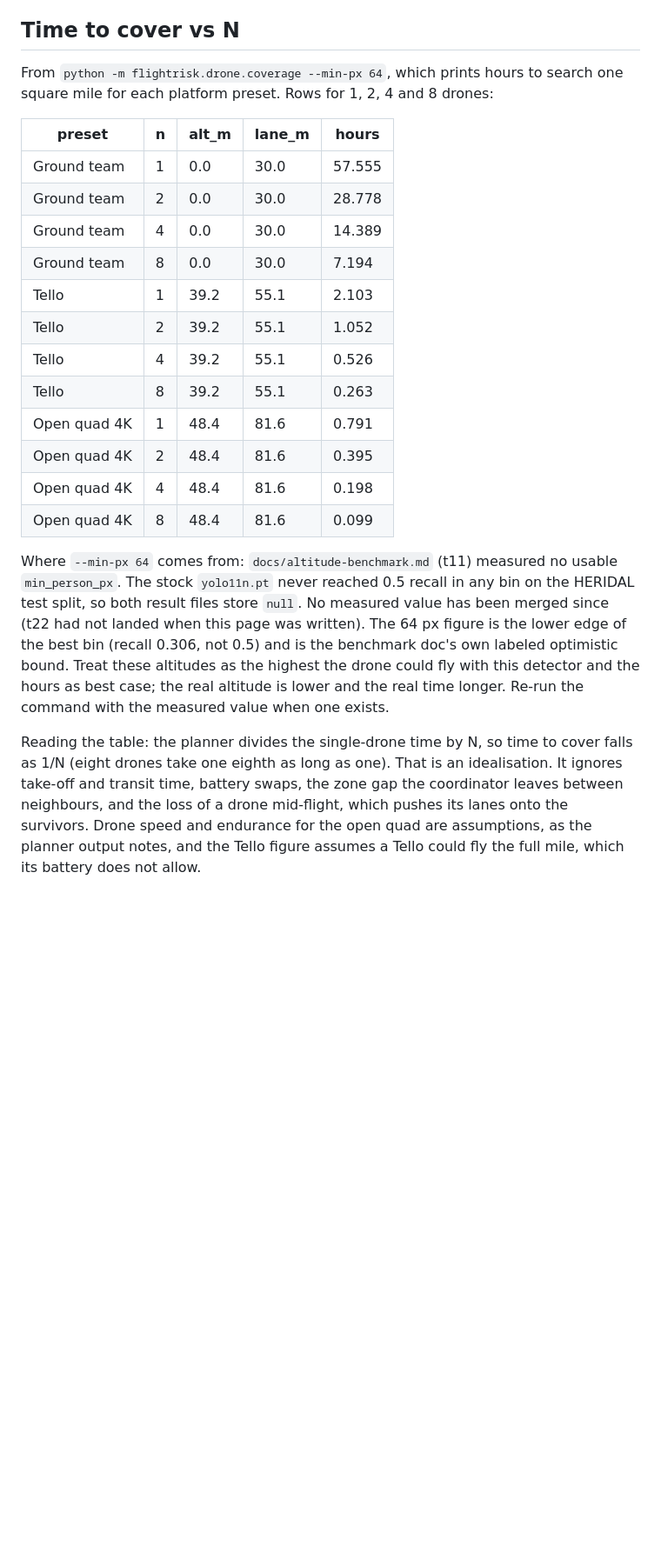
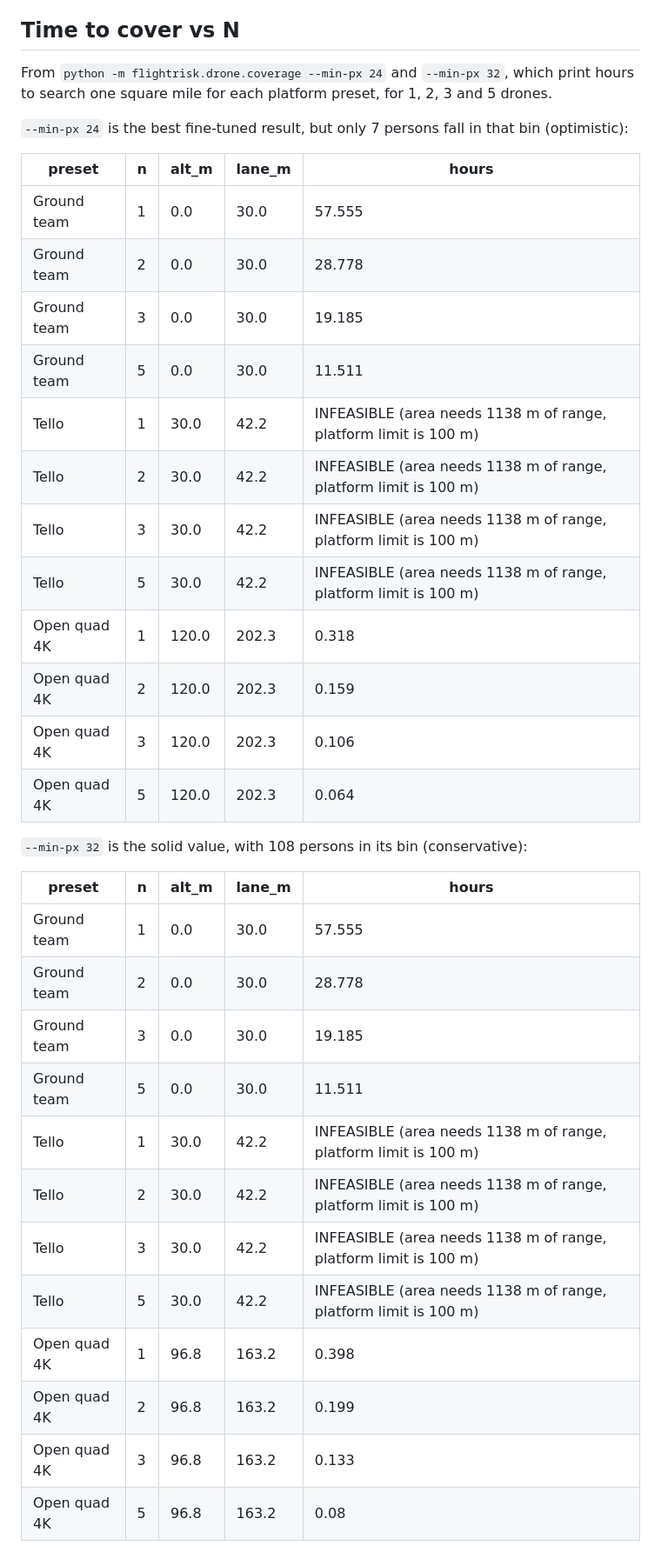
Before and after one commit to KurtLehnardt/flightRisk, a Markdown page: docs/fleet-scaling.md, the part around one of its changes. Shown at 87% size. Rendered like a GitHub page; blank space fills up the shorter version.

```diff
--- a/docs/fleet-scaling.md
+++ b/docs/fleet-scaling.md
@@ -66,23 +66,39 @@ The first N = 4 runs used the edges' default geofence of 500 cm around takeoff.
 
 ## Time to cover vs N
 
-From `python -m flightrisk.drone.coverage --min-px 64`, which prints hours to search one square mile for each platform preset. Rows for 1, 2, 4 and 8 drones:
+From `python -m flightrisk.drone.coverage --min-px 24` and `--min-px 32`, which print hours to search one square mile for each platform preset, for 1, 2, 3 and 5 drones.
+
+`--min-px 24` is the best fine-tuned result, but only 7 persons fall in that bin (optimistic):
 
 | preset | n | alt_m | lane_m | hours |
 |---|---|---|---|---|
 | Ground team | 1 | 0.0 | 30.0 | 57.555 |
 | Ground team | 2 | 0.0 | 30.0 | 28.778 |
-| Ground team | 4 | 0.0 | 30.0 | 14.389 |
-| Ground team | 8 | 0.0 | 30.0 | 7.194 |
-| Tello | 1 | 39.2 | 55.1 | 2.103 |
-| Tello | 2 | 39.2 | 55.1 | 1.052 |
-| Tello | 4 | 39.2 | 55.1 | 0.526 |
-| Tello | 8 | 39.2 | 55.1 | 0.263 |
-| Open quad 4K | 1 | 48.4 | 81.6 | 0.791 |
-| Open quad 4K | 2 | 48.4 | 81.6 | 0.395 |
-| Open quad 4K | 4 | 48.4 | 81.6 | 0.198 |
-| Open quad 4K | 8 | 48.4 | 81.6 | 0.099 |
+| Ground team | 3 | 0.0 | 30.0 | 19.185 |
+| Ground team | 5 | 0.0 | 30.0 | 11.511 |
+| Tello | 1 | 30.0 | 42.2 | INFEASIBLE (area needs 1138 m of range, platform limit is 100 m) |
+| Tello | 2 | 30.0 | 42.2 | INFEASIBLE (area needs 1138 m of range, platform limit is 100 m) |
+| Tello | 3 | 30.0 | 42.2 | INFEASIBLE (area needs 1138 m of range, platform limit is 100 m) |
+| Tello | 5 | 30.0 | 42.2 | INFEASIBLE (area needs 1138 m of range, platform limit is 100 m) |
+| Open quad 4K | 1 | 120.0 | 202.3 | 0.318 |
+| Open quad 4K | 2 | 120.0 | 202.3 | 0.159 |
+| Open quad 4K | 3 | 120.0 | 202.3 | 0.106 |
+| Open quad 4K | 5 | 120.0 | 202.3 | 0.064 |
 
-Where `--min-px 64` comes from: `docs/altitude-benchmark.md` (t11) measured no usable `min_person_px`. The stock `yolo11n.pt` never reached 0.5 recall in any bin on the HERIDAL test split, so both result files store `null`. No measured value has been merged since (t22 had not landed when this page was written). The 64 px figure is the lower edge of the best bin (recall 0.306, not 0.5) and is the benchmark doc's own labeled optimistic bound. Treat these altitudes as the highest the drone could fly with this detector and the hours as best case; the real altitude is lower and the real time longer. Re-run the command with the measured value when one exists.
+`--min-px 32` is the solid value, with 108 persons in its bin (conservative):
 
-Reading the table: the planner divides the single-drone time by N, so time to cover falls as 1/N (eight drones take one eighth as long as one). That is an idealisation. It ignores take-off and transit time, battery swaps, the zone gap the coordinator leaves between neighbours, and the loss of a drone mid-flight, which pushes its lanes onto the survivors. Drone speed and endurance for the open quad are assumptions, as the planner output notes, and the Tello figure assumes a Tello could fly the full mile, which its battery does not allow.
+| preset | n | alt_m | lane_m | hours |
+|---|---|---|---|---|
+| Ground team | 1 | 0.0 | 30.0 | 57.555 |
+| Ground team | 2 | 0.0 | 30.0 | 28.778 |
+| Ground team | 3 | 0.0 | 30.0 | 19.185 |
+| Ground team | 5 | 0.0 | 30.0 | 11.511 |
+| Tello | 1 | 30.0 | 42.2 | INFEASIBLE (area needs 1138 m of range, platform limit is 100 m) |
+| Tello | 2 | 30.0 | 42.2 | INFEASIBLE (area needs 1138 m of range, platform limit is 100 m) |
+| Tello | 3 | 30.0 | 42.2 | INFEASIBLE (area needs 1138 m of range, platform limit is 100 m) |
+| Tello | 5 | 30.0 | 42.2 | INFEASIBLE (area needs 1138 m of range, platform limit is 100 m) |
+| Open quad 4K | 1 | 96.8 | 163.2 | 0.398 |
+| Open quad 4K | 2 | 96.8 | 163.2 | 0.199 |
+| Open quad 4K | 3 | 96.8 | 163.2 | 0.133 |
+| Open quad 4K | 5 | 96.8 | 163.2 | 0.08 |
+
```
Also changed, not shown: other parts of docs/fleet-scaling.md (+4 -1 lines), docs/altitude-benchmark.md (+25 -6 lines).
